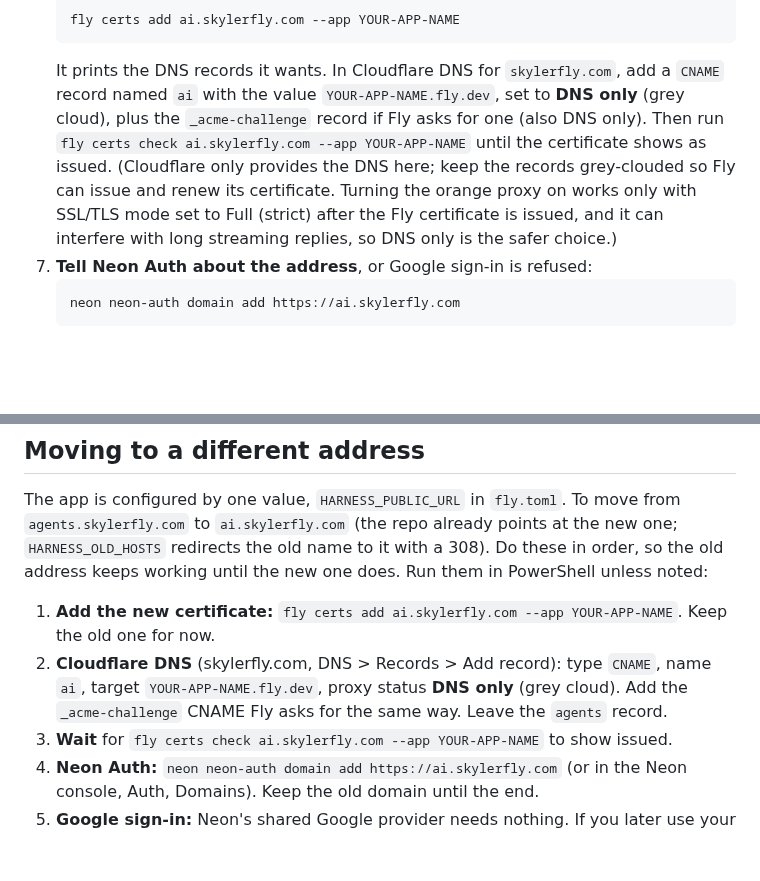
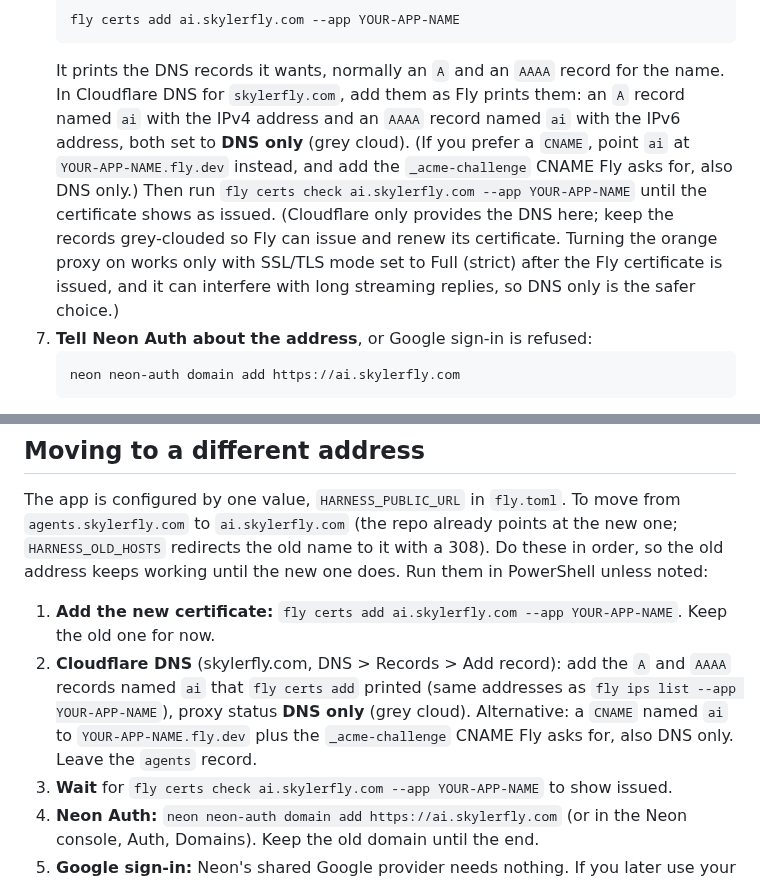
Before and after one commit to skyfly200/custom-ai-harness, a Markdown page: docs/fly.md, 2 parts joined by grey strips. GitHub-like rendering; blank space fills up the shorter version.

Commit message:
docs: A and AAAA records are the default for the Fly address
Co-Authored-By: Claude Sonnet 5.5 <noreply@anthropic.com>
Claude-Session: https://claude.ai/code/session_01MqVZK5RNQpGbvKVseWTQxr

````diff
--- a/docs/fly.md
+++ b/docs/fly.md
@@ -41,7 +41,7 @@ Run the harness on [Fly.io](https://fly.io) at your own address, with chats and
    ```powershell
    fly certs add ai.skylerfly.com --app YOUR-APP-NAME
    ```
-   It prints the DNS records it wants. In Cloudflare DNS for `skylerfly.com`, add a `CNAME` record named `ai` with the value `YOUR-APP-NAME.fly.dev`, set to **DNS only** (grey cloud), plus the `_acme-challenge` record if Fly asks for one (also DNS only). Then run `fly certs check ai.skylerfly.com --app YOUR-APP-NAME` until the certificate shows as issued. (Cloudflare only provides the DNS here; keep the records grey-clouded so Fly can issue and renew its certificate. Turning the orange proxy on works only with SSL/TLS mode set to Full (strict) after the Fly certificate is issued, and it can interfere with long streaming replies, so DNS only is the safer choice.)
+   It prints the DNS records it wants, normally an `A` and an `AAAA` record for the name. In Cloudflare DNS for `skylerfly.com`, add them as Fly prints them: an `A` record named `ai` with the IPv4 address and an `AAAA` record named `ai` with the IPv6 address, both set to **DNS only** (grey cloud). (If you prefer a `CNAME`, point `ai` at `YOUR-APP-NAME.fly.dev` instead, and add the `_acme-challenge` CNAME Fly asks for, also DNS only.) Then run `fly certs check ai.skylerfly.com --app YOUR-APP-NAME` until the certificate shows as issued. (Cloudflare only provides the DNS here; keep the records grey-clouded so Fly can issue and renew its certificate. Turning the orange proxy on works only with SSL/TLS mode set to Full (strict) after the Fly certificate is issued, and it can interfere with long streaming replies, so DNS only is the safer choice.)
 7. **Tell Neon Auth about the address**, or Google sign-in is refused:
    ```powershell
    neon neon-auth domain add https://ai.skylerfly.com
@@ -67,7 +67,7 @@ Notes: the token can deploy and nothing else; revoke it with `fly tokens list` a
 The app is configured by one value, `HARNESS_PUBLIC_URL` in `fly.toml`. To move from `agents.skylerfly.com` to `ai.skylerfly.com` (the repo already points at the new one; `HARNESS_OLD_HOSTS` redirects the old name to it with a 308). Do these in order, so the old address keeps working until the new one does. Run them in PowerShell unless noted:
 
 1. **Add the new certificate:** `fly certs add ai.skylerfly.com --app YOUR-APP-NAME`. Keep the old one for now.
-2. **Cloudflare DNS** (skylerfly.com, DNS > Records > Add record): type `CNAME`, name `ai`, target `YOUR-APP-NAME.fly.dev`, proxy status **DNS only** (grey cloud). Add the `_acme-challenge` CNAME Fly asks for the same way. Leave the `agents` record.
+2. **Cloudflare DNS** (skylerfly.com, DNS > Records > Add record): add the `A` and `AAAA` records named `ai` that `fly certs add` printed (same addresses as `fly ips list --app YOUR-APP-NAME`), proxy status **DNS only** (grey cloud). Alternative: a `CNAME` named `ai` to `YOUR-APP-NAME.fly.dev` plus the `_acme-challenge` CNAME Fly asks for, also DNS only. Leave the `agents` record.
 3. **Wait** for `fly certs check ai.skylerfly.com --app YOUR-APP-NAME` to show issued.
 4. **Neon Auth:** `neon neon-auth domain add https://ai.skylerfly.com` (or in the Neon console, Auth, Domains). Keep the old domain until the end.
 5. **Google sign-in:** Neon's shared Google provider needs nothing. If you later use your own Google OAuth client, add `https://ai.skylerfly.com` as an authorized origin and its redirect URI (the one Neon shows) in Google Cloud Console.
````
